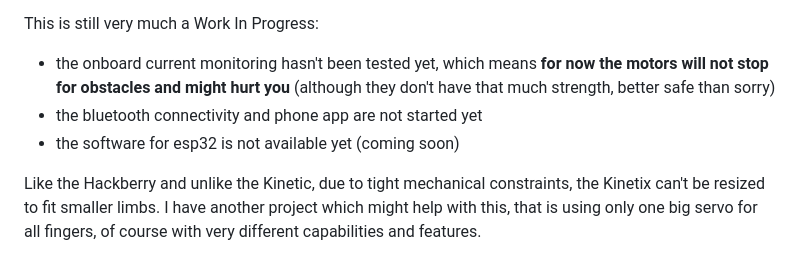
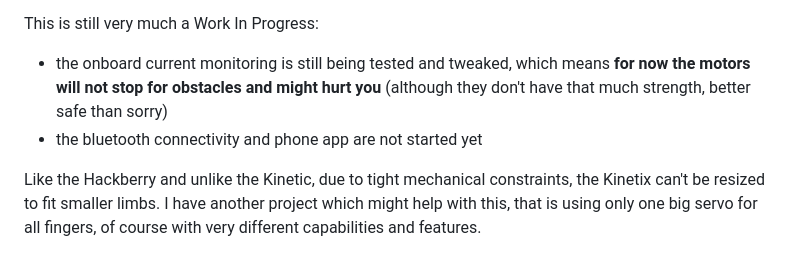
Before and after one commit to reivaxy/kinetix, a Markdown page: README.md, the part around the change. GitHub-like rendering.

```diff
--- a/README.md
+++ b/README.md
@@ -42,10 +42,10 @@ Which is why in 2023 I started to work on this project to combine both new hand
 electronic microcontroller to drive the servomotors. I've investigated several solutions and here is the most promising one.
 
 This is still very much a Work In Progress:
-- the onboard current monitoring hasn't been tested yet, which means **for now the motors will not stop for obstacles and might
+- the onboard current monitoring is still being tested and tweaked, which means **for now the motors will not stop for obstacles and might
   hurt you** (although they don't have that much strength, better safe than sorry)
 - the bluetooth connectivity and phone app are not started yet
-- the software for esp32 is not available yet (coming soon)
+
 
 Like the Hackberry and unlike the Kinetic, due to tight mechanical constraints, the Kinetix can't be resized to fit smaller limbs.
 I have another project which might help with this, that is using only one big servo for all fingers, of course with
```
